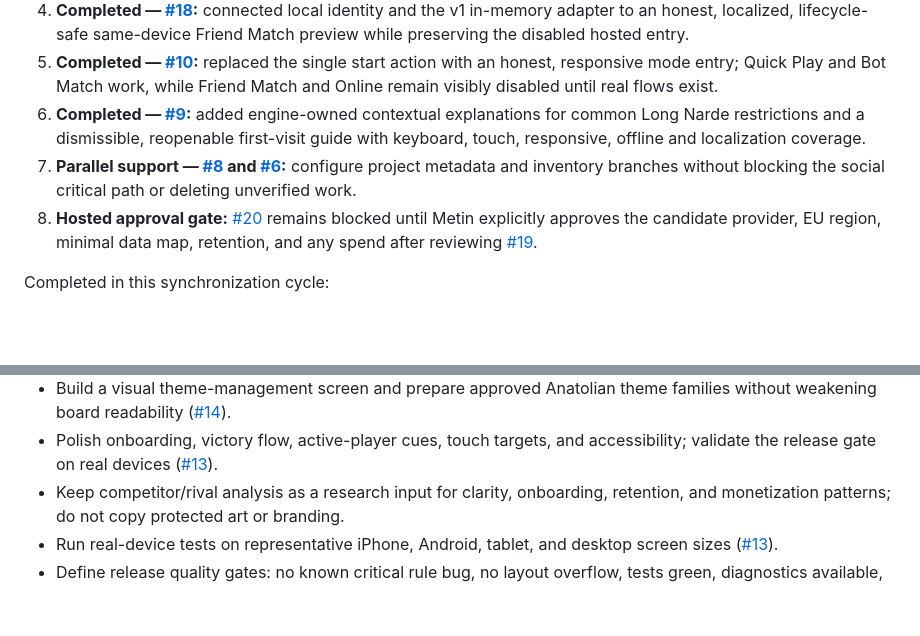
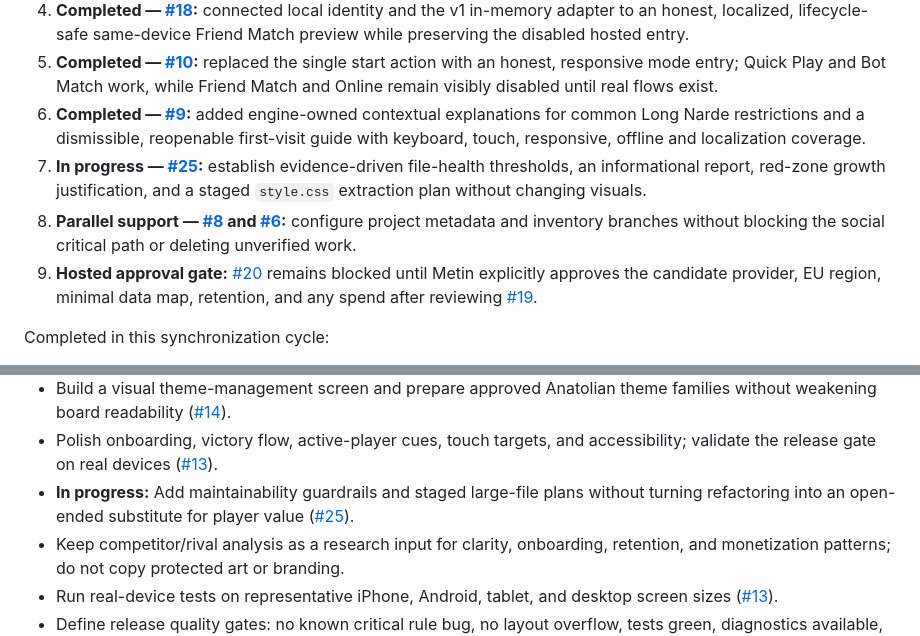
Before and after one commit to MetinGames/Long-Narde, a Markdown page: ROADMAP.md, 2 parts joined by grey strips. Drawn GitHub-style; blank space fills up the shorter version.

Commit message:
Track code-health guardrail work

```diff
--- a/ROADMAP.md
+++ b/ROADMAP.md
@@ -59,8 +59,9 @@ Status key: **Done**, **In progress**, **Queued**, **Research**.
 4. **Completed — [#18](https://github.com/MetinGames/Long-Narde/issues/18):** connected local identity and the v1 in-memory adapter to an honest, localized, lifecycle-safe same-device Friend Match preview while preserving the disabled hosted entry.
 5. **Completed — [#10](https://github.com/MetinGames/Long-Narde/issues/10):** replaced the single start action with an honest, responsive mode entry; Quick Play and Bot Match work, while Friend Match and Online remain visibly disabled until real flows exist.
 6. **Completed — [#9](https://github.com/MetinGames/Long-Narde/issues/9):** added engine-owned contextual explanations for common Long Narde restrictions and a dismissible, reopenable first-visit guide with keyboard, touch, responsive, offline and localization coverage.
-7. **Parallel support — [#8](https://github.com/MetinGames/Long-Narde/issues/8) and [#6](https://github.com/MetinGames/Long-Narde/issues/6):** configure project metadata and inventory branches without blocking the social critical path or deleting unverified work.
-8. **Hosted approval gate:** [#20](https://github.com/MetinGames/Long-Narde/issues/20) remains blocked until Metin explicitly approves the candidate provider, EU region, minimal data map, retention, and any spend after reviewing [#19](https://github.com/MetinGames/Long-Narde/issues/19).
+7. **In progress — [#25](https://github.com/MetinGames/Long-Narde/issues/25):** establish evidence-driven file-health thresholds, an informational report, red-zone growth justification, and a staged `style.css` extraction plan without changing visuals.
+8. **Parallel support — [#8](https://github.com/MetinGames/Long-Narde/issues/8) and [#6](https://github.com/MetinGames/Long-Narde/issues/6):** configure project metadata and inventory branches without blocking the social critical path or deleting unverified work.
+9. **Hosted approval gate:** [#20](https://github.com/MetinGames/Long-Narde/issues/20) remains blocked until Metin explicitly approves the candidate provider, EU region, minimal data map, retention, and any spend after reviewing [#19](https://github.com/MetinGames/Long-Narde/issues/19).
 
 Completed in this synchronization cycle:
 
@@ -125,6 +126,7 @@ Target: **2026-09-30**
 - **Done:** Added a dismissible and reopenable **Interactive First-Match Tutorial** using the existing localized guide, with a local-only versioned seen flag and keyboard/touch/small-screen coverage ([#9](https://github.com/MetinGames/Long-Narde/issues/9)).
 - Build a visual theme-management screen and prepare approved Anatolian theme families without weakening board readability ([#14](https://github.com/MetinGames/Long-Narde/issues/14)).
 - Polish onboarding, victory flow, active-player cues, touch targets, and accessibility; validate the release gate on real devices ([#13](https://github.com/MetinGames/Long-Narde/issues/13)).
+- **In progress:** Add maintainability guardrails and staged large-file plans without turning refactoring into an open-ended substitute for player value ([#25](https://github.com/MetinGames/Long-Narde/issues/25)).
 - Keep competitor/rival analysis as a research input for clarity, onboarding, retention, and monetization patterns; do not copy protected art or branding.
 - Run real-device tests on representative iPhone, Android, tablet, and desktop screen sizes ([#13](https://github.com/MetinGames/Long-Narde/issues/13)).
 - Define release quality gates: no known critical rule bug, no layout overflow, tests green, diagnostics available, and asset licenses recorded.
```
